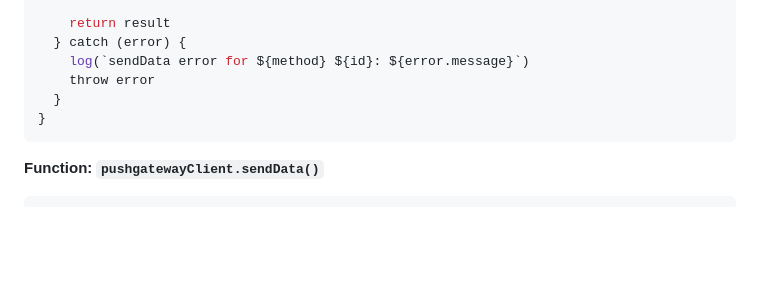
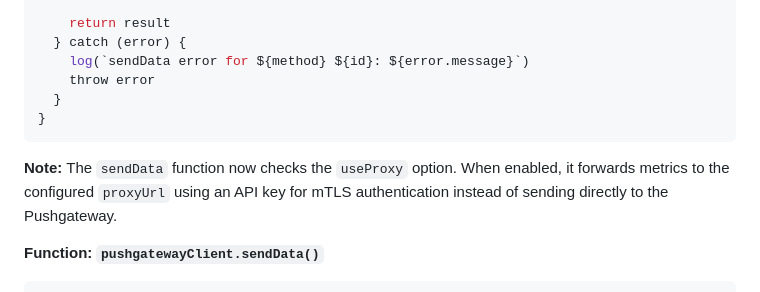
Before and after one commit to Brownster/agent-webrtc, a Markdown page: docs/Complete Lifecycle Walk Through.md, the part around the change. Rendered like a GitHub page; blank space fills up the shorter version.

````diff
--- a/docs/Complete Lifecycle Walk Through.md
+++ b/docs/Complete Lifecycle Walk Through.md
@@ -415,6 +415,8 @@ async function sendData (method, { id, origin }, data) {
 }
 ```
 
+**Note:** The `sendData` function now checks the `useProxy` option. When enabled, it forwards metrics to the configured `proxyUrl` using an API key for mTLS authentication instead of sending directly to the Pushgateway.
+
 **Function: `pushgatewayClient.sendData()`**
 ```javascript
 // pushgateway-client.js:83-150
````
Also changed, not shown: README.md (+2 -0 lines).
